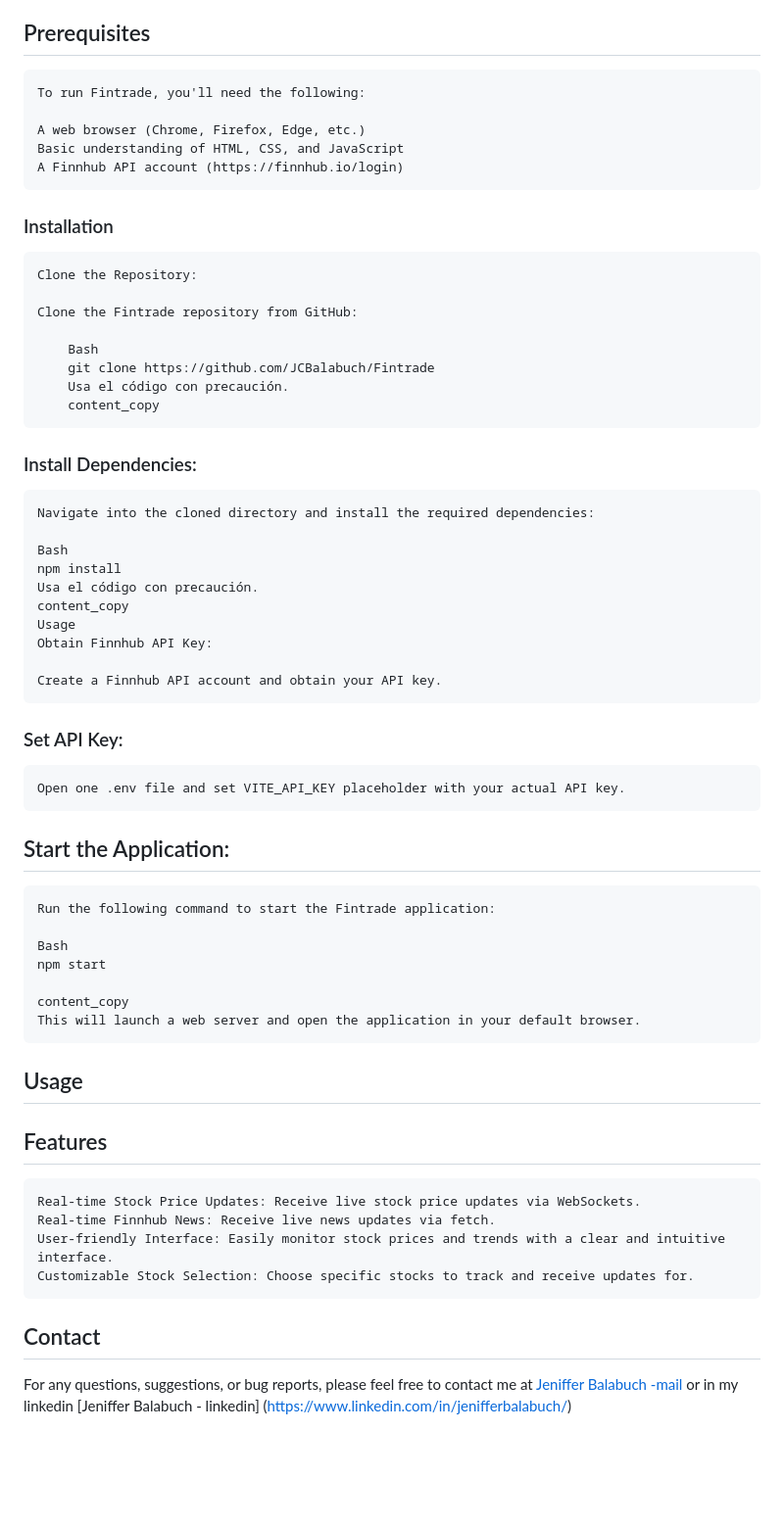
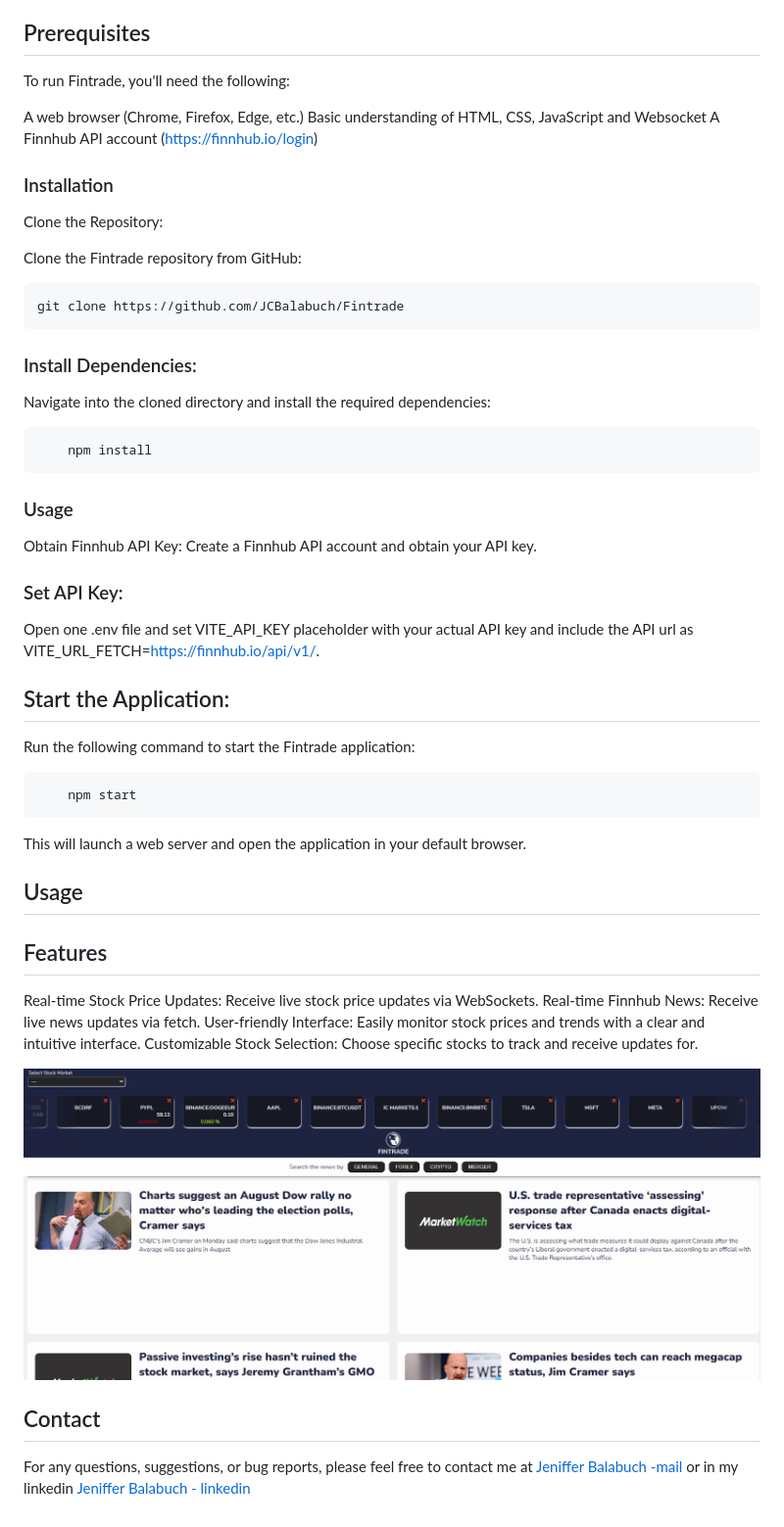
Before and after one commit to JCBalabuch/Fintrade, a Markdown page: README.md, the part around the change. Shown: that part at 98% size. Rendered like a GitHub page; pictures changed too: image.png (added); blank space fills up the shorter version.

Commit message:
Complete README.md

````diff
--- a/README.md
+++ b/README.md
@@ -19,51 +19,49 @@ Fintrade is a JavaScript Vanilla application that utilizes both WebSockets and F
 
 ## Prerequisites
 
-    To run Fintrade, you'll need the following:
+To run Fintrade, you'll need the following:
 
-    A web browser (Chrome, Firefox, Edge, etc.)
-    Basic understanding of HTML, CSS, and JavaScript
-    A Finnhub API account (https://finnhub.io/login)
+A web browser (Chrome, Firefox, Edge, etc.)
+Basic understanding of HTML, CSS, JavaScript and Websocket
+A Finnhub API account (https://finnhub.io/login)
 
 <a name='installation'></a>
 
 ### Installation
 
-    Clone the Repository:
+Clone the Repository:
 
-    Clone the Fintrade repository from GitHub:
+Clone the Fintrade repository from GitHub:
 
-        Bash
-        git clone https://github.com/JCBalabuch/Fintrade
-        Usa el código con precaución.
-        content_copy
+```Bash
+git clone https://github.com/JCBalabuch/Fintrade
+```
 
 ### Install Dependencies:
 
-    Navigate into the cloned directory and install the required dependencies:
+Navigate into the cloned directory and install the required dependencies:
 
-    Bash
+```Bash
     npm install
-    Usa el código con precaución.
-    content_copy
-    Usage
-    Obtain Finnhub API Key:
+```
 
-    Create a Finnhub API account and obtain your API key.
+### Usage
+
+Obtain Finnhub API Key: Create a Finnhub API account and obtain your API key.
 
 ### Set API Key:
 
-    Open one .env file and set VITE_API_KEY placeholder with your actual API key.
+Open one .env file and set VITE_API_KEY placeholder with your actual API key and include the API url as VITE_URL_FETCH=https://finnhub.io/api/v1/.
 
 ## Start the Application:
 
-    Run the following command to start the Fintrade application:
+Run the following command to start the Fintrade application:
 
-    Bash
+```Bash
     npm start
+```
 
-    content_copy
-    This will launch a web server and open the application in your default browser.
+This will launch a web server and open the application in your default browser.
 
 <a name='usage'></a>
 
@@ -73,13 +71,15 @@ Fintrade is a JavaScript Vanilla application that utilizes both WebSockets and F
 
 ## Features
 
-    Real-time Stock Price Updates: Receive live stock price updates via WebSockets.
-    Real-time Finnhub News: Receive live news updates via fetch.
-    User-friendly Interface: Easily monitor stock prices and trends with a clear and intuitive interface.
-    Customizable Stock Selection: Choose specific stocks to track and receive updates for.
+Real-time Stock Price Updates: Receive live stock price updates via WebSockets.
+Real-time Finnhub News: Receive live news updates via fetch.
+User-friendly Interface: Easily monitor stock prices and trends with a clear and intuitive interface.
+Customizable Stock Selection: Choose specific stocks to track and receive updates for.
+
+![alt text](image.png)
 
 <a name='contact'></a>
 
 ## Contact
 
-For any questions, suggestions, or bug reports, please feel free to contact me at [Jeniffer Balabuch -mail](balabuchj@gmail.com) or in my linkedin [Jeniffer Balabuch - linkedin] (https://www.linkedin.com/in/jenifferbalabuch/)
+For any questions, suggestions, or bug reports, please feel free to contact me at [Jeniffer Balabuch -mail](balabuchj@gmail.com) or in my linkedin [Jeniffer Balabuch - linkedin](https://www.linkedin.com/in/jenifferbalabuch/)
````
